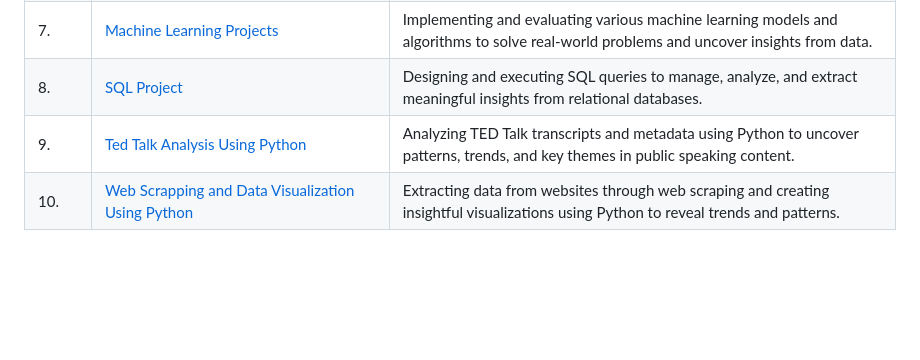
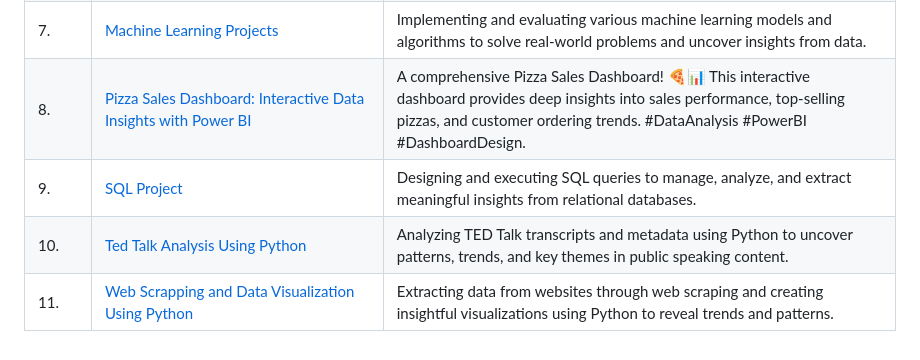
Before and after one commit to adityapathak0007/Project_Portfolio, a Markdown page: README.md, the part around the change. GitHub-like rendering; blank space fills up the shorter version.

```diff
--- a/README.md
+++ b/README.md
@@ -15,6 +15,7 @@ This repository contains the following projects:
 |5.|  [Full-Stack Development of the Website for MKCL’s ALC, Anna Infotech using HTML,CSS,Bootstrap and Java Script](https://github.com/adityapathak0007/Project_Portfolio/tree/768dc8f4855b7c1be3381e653a301b74b8ad0f26/Full-Stack%20Development%20of%20the%20Website%20for%20MKCL%E2%80%99s%20ALC%2C%20Anna%20Infotech%20using%20HTML%2C%20CSS%2C%20Bootstrap%20and%20Java%20Script) |Developed a full-stack website for MKCL’s ALC and Anna Infotech using HTML, CSS, Bootstrap, and JavaScript to provide a responsive and interactive user experience. Visit [Anna Infotech](https://adityapathak0007.github.io/AnnaInfotech/) |
 |6.|  [Library Management System Using Python](https://github.com/adityapathak0007/Project_Portfolio/tree/2aa0ea57ac828f8ac532b8c4c2e37e6febb443be/Library%20Management%20System%20Using%20Python) |Developing a Library Management System in Python with a database backend to manage book inventory, track checkouts, and handle user accounts efficiently.|
 |7.|  [Machine Learning Projects](https://github.com/adityapathak0007/Project_Portfolio/tree/2aa0ea57ac828f8ac532b8c4c2e37e6febb443be/Machine%20Learning%20Projects) |Implementing and evaluating various machine learning models and algorithms to solve real-world problems and uncover insights from data.|
-|8.|  [SQL Project](https://github.com/adityapathak0007/Project_Portfolio/tree/2aa0ea57ac828f8ac532b8c4c2e37e6febb443be/SQL%20Project) |Designing and executing SQL queries to manage, analyze, and extract meaningful insights from relational databases.|
-|9.|  [Ted Talk Analysis Using Python](https://github.com/adityapathak0007/Project_Portfolio/tree/2aa0ea57ac828f8ac532b8c4c2e37e6febb443be/Ted%20Talk%20Analysis%20Using%20Python) |Analyzing TED Talk transcripts and metadata using Python to uncover patterns, trends, and key themes in public speaking content.|
-|10.|  [Web Scrapping and Data Visualization Using Python](https://github.com/adityapathak0007/Project_Portfolio/tree/2aa0ea57ac828f8ac532b8c4c2e37e6febb443be/Web%20Scrapping%20and%20Data%20Visualization%20Using%20Python) |Extracting data from websites through web scraping and creating insightful visualizations using Python to reveal trends and patterns.|
+|8.|  [Pizza Sales Dashboard: Interactive Data Insights with Power BI](https://github.com/adityapathak0007/Project_Portfolio/tree/ef0709afe8849ba69ee219146a622787df3deb6e/Pizza%20Sales%20Dashboard%20Interactive%20Data%20Insights%20with%20Power%20BI) |A comprehensive Pizza Sales Dashboard! 🍕📊 This interactive dashboard provides deep insights into sales performance, top-selling pizzas, and customer ordering trends. #DataAnalysis #PowerBI #DashboardDesign.|
+|9.|  [SQL Project](https://github.com/adityapathak0007/Project_Portfolio/tree/2aa0ea57ac828f8ac532b8c4c2e37e6febb443be/SQL%20Project) |Designing and executing SQL queries to manage, analyze, and extract meaningful insights from relational databases.|
+|10.|  [Ted Talk Analysis Using Python](https://github.com/adityapathak0007/Project_Portfolio/tree/2aa0ea57ac828f8ac532b8c4c2e37e6febb443be/Ted%20Talk%20Analysis%20Using%20Python) |Analyzing TED Talk transcripts and metadata using Python to uncover patterns, trends, and key themes in public speaking content.|
+|11.|  [Web Scrapping and Data Visualization Using Python](https://github.com/adityapathak0007/Project_Portfolio/tree/2aa0ea57ac828f8ac532b8c4c2e37e6febb443be/Web%20Scrapping%20and%20Data%20Visualization%20Using%20Python) |Extracting data from websites through web scraping and creating insightful visualizations using Python to reveal trends and patterns.|
```
